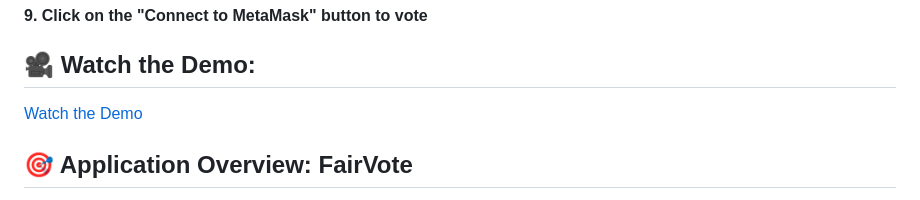
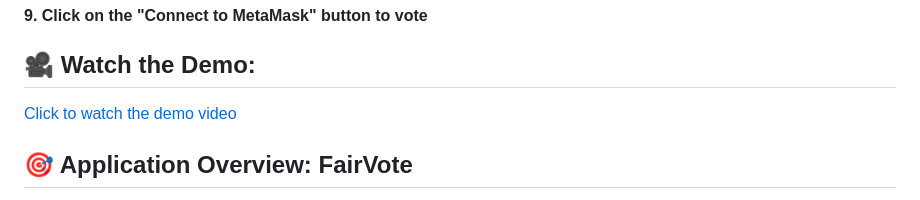
Before and after one commit to MatteoAv/Blockchain_Voting_Dapp, a Markdown page: README.md, the part around the change. GitHub-like rendering; folded sections open.

```diff
--- a/README.md
+++ b/README.md
@@ -47,7 +47,7 @@
 
 ## 🎥 Watch the Demo:
 
-[Watch the Demo](https://www.youtube.com/watch?v=FNyESPgQyoM&autoplay=1&loop=1&playlist=FNyESPgQyoM)
+[Click to watch the demo video](https://www.youtube.com/watch?v=FNyESPgQyoM&autoplay=1&loop=1&playlist=FNyESPgQyoM)
 
 
 
```
